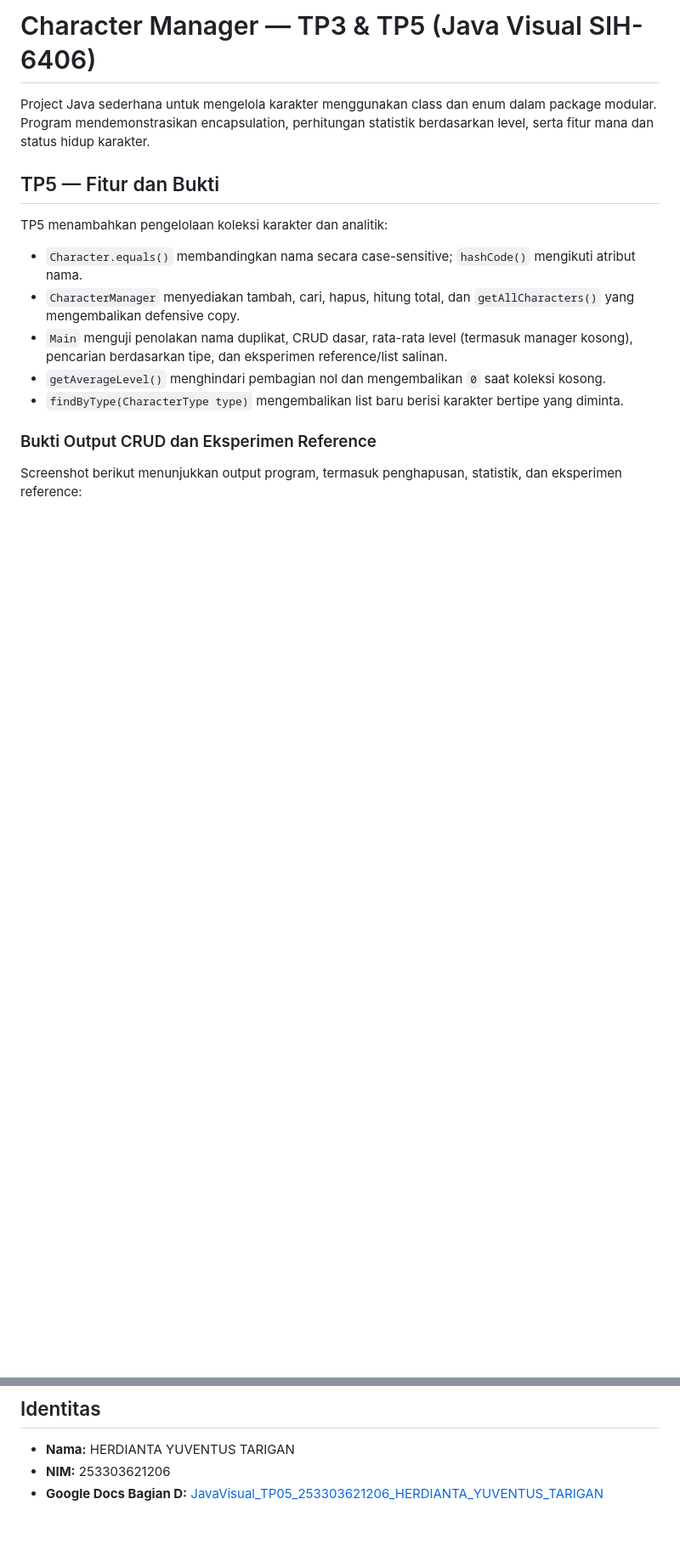
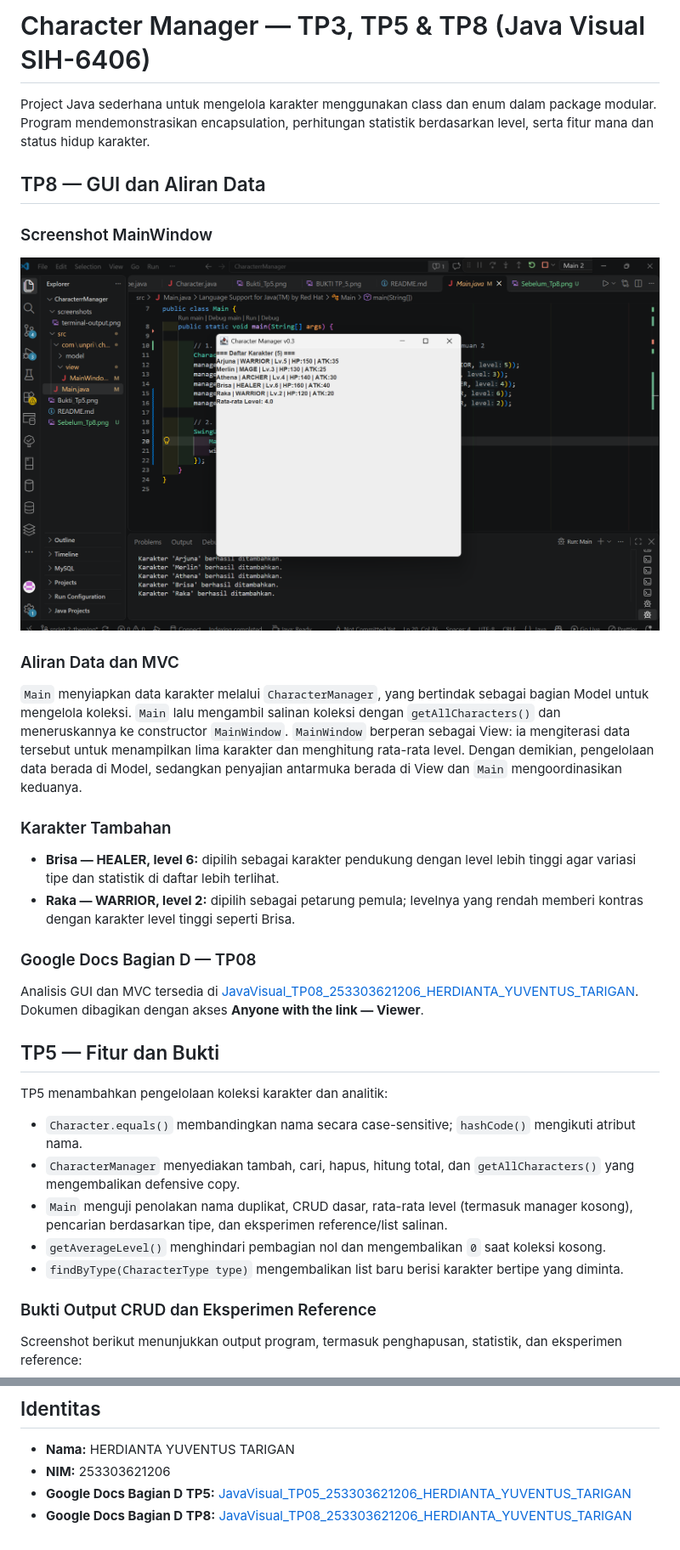
Before and after one commit to herdiantatarigansibero-oss/CharacterrManager, a Markdown page: README.md, 2 parts joined by grey strips. Shown at 85% size. Drawn GitHub-style; pictures changed too: Sesudah_TP8.png (added); blank space fills up the shorter version.

Commit message:
Add TP8 Swing GUI and documentation
Co-authored-by: Copilot <223556219+Copilot@users.noreply.github.com>

```diff
--- a/README.md
+++ b/README.md
@@ -1,6 +1,25 @@
-# Character Manager — TP3 & TP5 (Java Visual SIH-6406)
+# Character Manager — TP3, TP5 & TP8 (Java Visual SIH-6406)
 
 Project Java sederhana untuk mengelola karakter menggunakan class dan enum dalam package modular. Program mendemonstrasikan encapsulation, perhitungan statistik berdasarkan level, serta fitur mana dan status hidup karakter.
+
+## TP8 — GUI dan Aliran Data
+
+### Screenshot MainWindow
+
+![MainWindow TP8: lima karakter dan statistik rata-rata level](Sesudah_TP8.png)
+
+### Aliran Data dan MVC
+
+`Main` menyiapkan data karakter melalui `CharacterManager`, yang bertindak sebagai bagian Model untuk mengelola koleksi. `Main` lalu mengambil salinan koleksi dengan `getAllCharacters()` dan meneruskannya ke constructor `MainWindow`. `MainWindow` berperan sebagai View: ia mengiterasi data tersebut untuk menampilkan lima karakter dan menghitung rata-rata level. Dengan demikian, pengelolaan data berada di Model, sedangkan penyajian antarmuka berada di View dan `Main` mengoordinasikan keduanya.
+
+### Karakter Tambahan
+
+- **Brisa — HEALER, level 6:** dipilih sebagai karakter pendukung dengan level lebih tinggi agar variasi tipe dan statistik di daftar lebih terlihat.
+- **Raka — WARRIOR, level 2:** dipilih sebagai petarung pemula; levelnya yang rendah memberi kontras dengan karakter level tinggi seperti Brisa.
+
+### Google Docs Bagian D — TP08
+
+Analisis GUI dan MVC tersedia di [JavaVisual_TP08_253303621206_HERDIANTA_YUVENTUS_TARIGAN](https://docs.google.com/document/d/1lyS4s3MnoMAN-d1N3u7ndP_sj4a1jUguXlR-1vEaxYA/edit?tab=t.0). Dokumen dibagikan dengan akses **Anyone with the link — Viewer**.
 
 ## TP5 — Fitur dan Bukti
 
@@ -57,4 +77,5 @@ CharacterrManager/
 
 - **Nama:** HERDIANTA YUVENTUS TARIGAN
 - **NIM:** 253303621206
-- **Google Docs Bagian D:** [JavaVisual_TP05_253303621206_HERDIANTA_YUVENTUS_TARIGAN](https://docs.google.com/document/d/1PoDj3Y5tiwgDwD7GP85kalqRDI7SEs2B9YtGIYjkgQs/edit?tab=t.0)
+- **Google Docs Bagian D TP5:** [JavaVisual_TP05_253303621206_HERDIANTA_YUVENTUS_TARIGAN](https://docs.google.com/document/d/1PoDj3Y5tiwgDwD7GP85kalqRDI7SEs2B9YtGIYjkgQs/edit?tab=t.0)
+- **Google Docs Bagian D TP8:** [JavaVisual_TP08_253303621206_HERDIANTA_YUVENTUS_TARIGAN](https://docs.google.com/document/d/1lyS4s3MnoMAN-d1N3u7ndP_sj4a1jUguXlR-1vEaxYA/edit?tab=t.0)
```
Also changed, not shown: other parts of README.md (+1 -0 lines), 2 other files.
